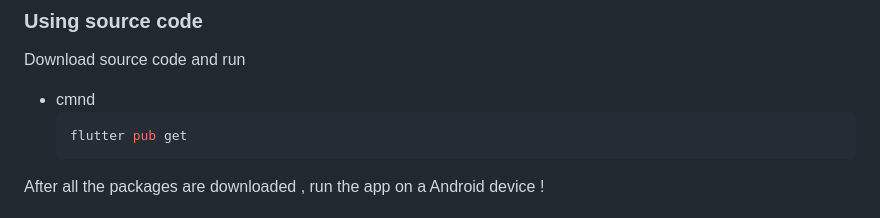
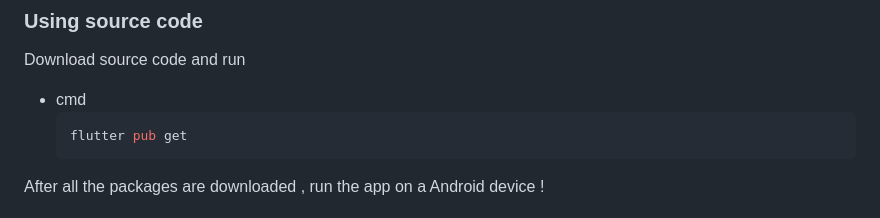
Before and after one commit to hanhkiet/puzzle, a Markdown page: README.md, the part around the change printed below. Rendered like a GitHub page.

````diff
--- a/README.md
+++ b/README.md
@@ -88,7 +94,7 @@ How to run the app ?
 ### Using source code
 
 Download source code and run
-* cmnd
+* cmd
   ```sh
   flutter pub get
   ```
````
Also changed, not shown: other parts of README.md (+7 -1 lines).
